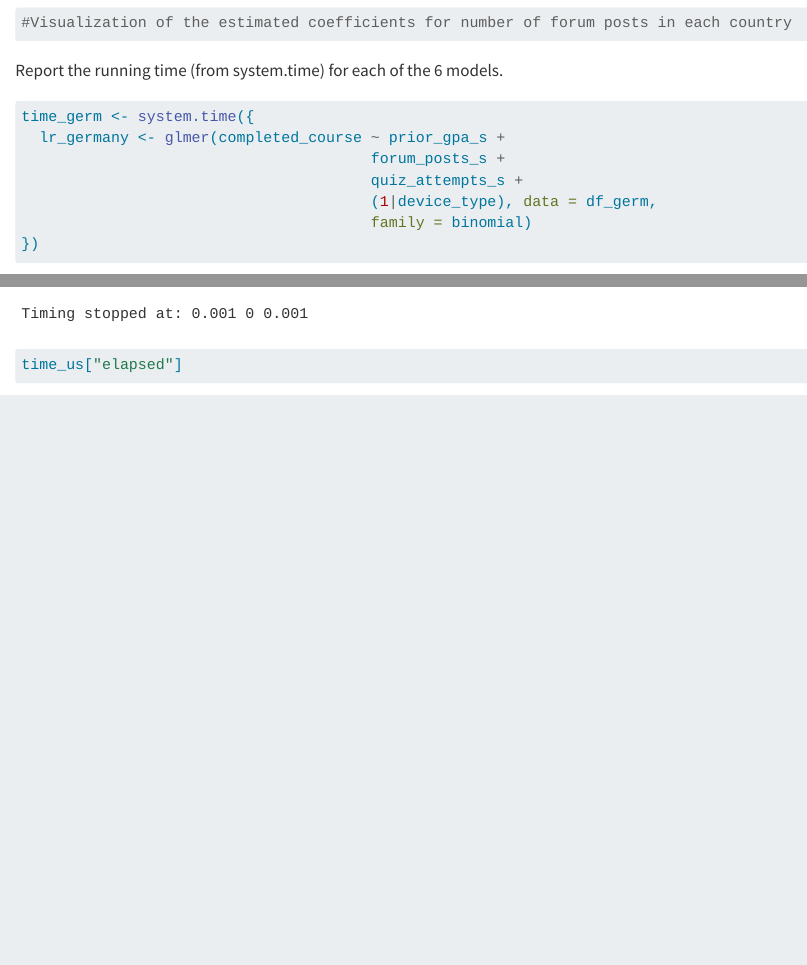
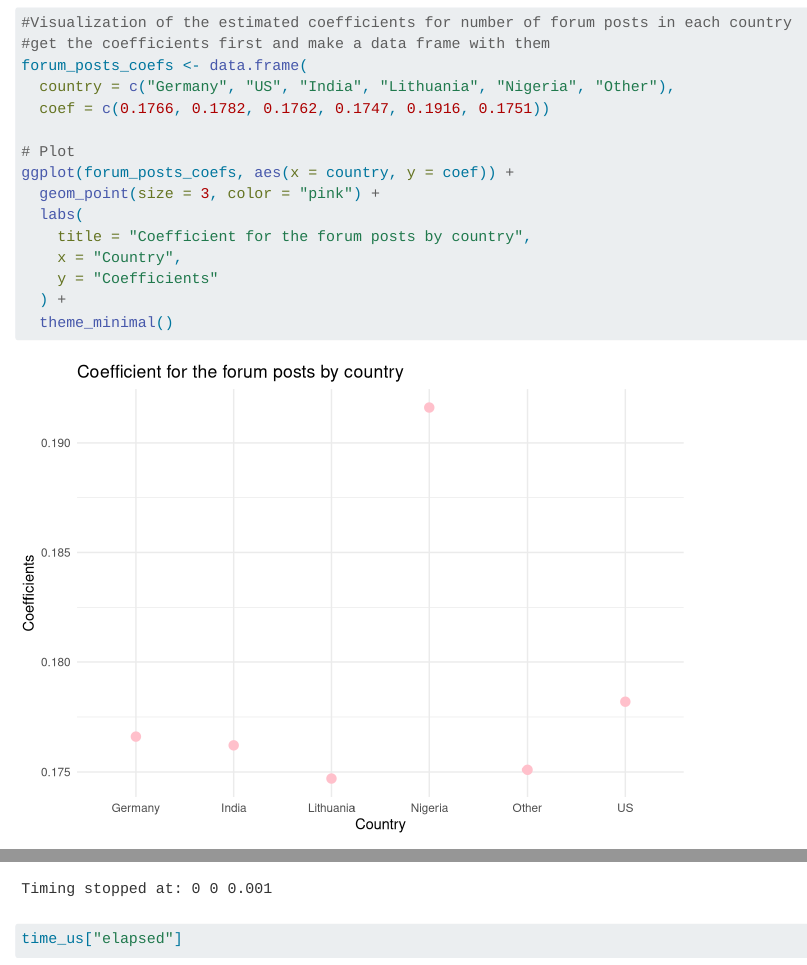
Before and after one commit to syeomans0/STATS-506-PS6, a Quarto document (yeomans_ps6.qmd): the page in a window 1100 px wide, from 5330 px down before the commit and from 5300 px down after it, so that both start at the same text, and a second part further down, joined at a grey line. Rendered offline with R 4.5, knitr and Pandoc in place of Quarto, with nearby package versions; some code elsewhere in the file could not run offline; long lines of code are wrapped; common packages that the code uses without loading them are loaded.

Commit message:
Make the graph for problem 3 of the coefficients.

````diff
--- a/yeomans_ps6.qmd
+++ b/yeomans_ps6.qmd
@@ -209,7 +208,20 @@ lr_other
 
 ```{r}
 #Visualization of the estimated coefficients for number of forum posts in each country
+#get the coefficients first and make a data frame with them
+forum_posts_coefs <- data.frame(
+  country = c("Germany", "US", "India", "Lithuania", "Nigeria", "Other"),
+  coef = c(0.1766, 0.1782, 0.1762, 0.1747, 0.1916, 0.1751))
 
+# Plot
+ggplot(forum_posts_coefs, aes(x = country, y = coef)) +
+  geom_point(size = 3, color = "pink") +
+  labs(
+    title = "Coefficient for the forum posts by country",
+    x = "Country",
+    y = "Coefficients"
+  ) +
+  theme_minimal()
 ```
 
 
````
Also changed, not shown: yeomans_ps6.qmd (1 more changed lines).
